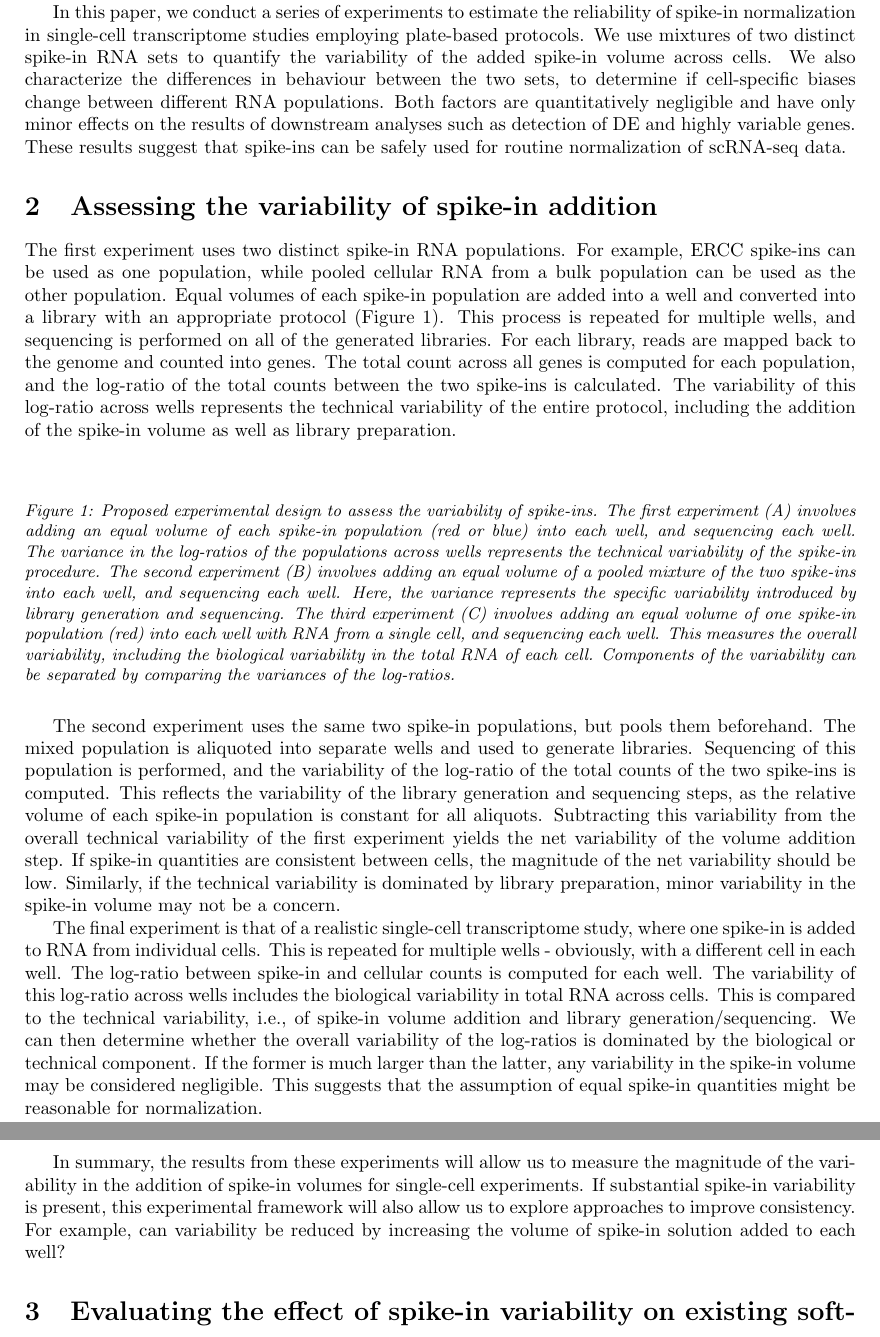
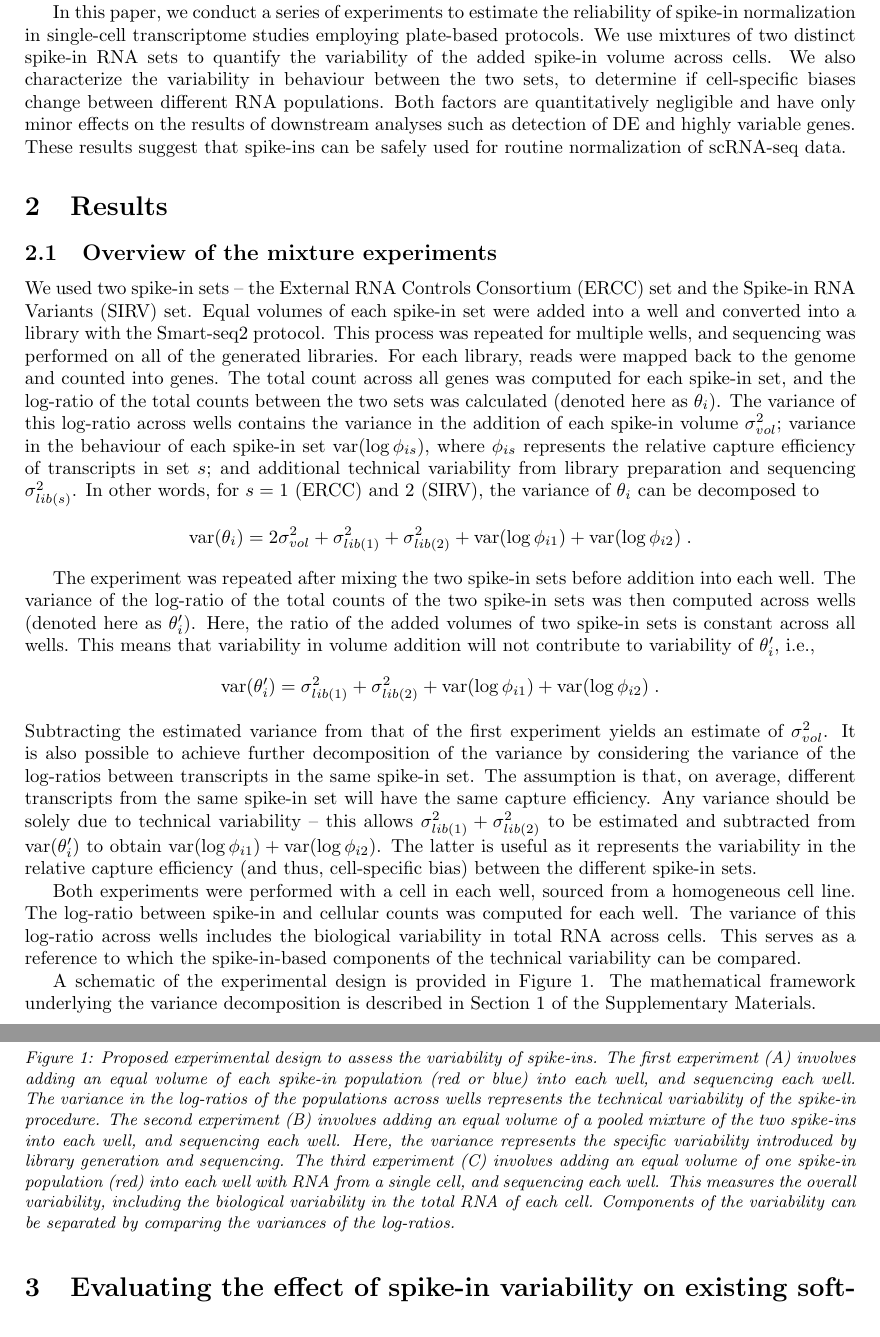
Before and after one commit to MarioniLab/SpikeIns2016, a LaTeX document (manuscript/prickle.tex): two parts of pages 2 and 3 of 6 before the commit and two parts of pages 2 and 3 of 7 after it, joined at a grey line, cut so that both start at the same text. Compiled offline with pdfLaTeX.

Commit message:
Added overview of mixture experiments.

```diff
--- a/manuscript/prickle.tex
+++ b/manuscript/prickle.tex
@@ -47,7 +47,7 @@ This means that any cell-specific biases in the latter may not be captured by th
 
 In this paper, we conduct a series of experiments to estimate the reliability of spike-in normalization in single-cell transcriptome studies employing plate-based protocols.
 We use mixtures of two distinct spike-in RNA sets to quantify the variability of the added spike-in volume across cells.
-We also characterize the differences in behaviour between the two sets, to determine if cell-specific biases change between different RNA populations.
+We also characterize the variability in behaviour between the two sets, to determine if cell-specific biases change between different RNA populations.
 Both factors are quantitatively negligible and have only minor effects on the results of downstream analyses such as detection of DE and highly variable genes.
 These results suggest that spike-ins can be safely used for routine normalization of scRNA-seq data.
 
@@ -62,14 +62,42 @@ These results suggest that spike-ins can be safely used for routine normalizatio
 % On the other hand, any non-DE genes with no change in the molecule number will be called as significant in standard normalization, which is definitively wrong.
 % You could have your cake and eat it by separating the DE list into up/down changes for easier examination of the up/down changes.
 
-\section{Assessing the variability of spike-in addition}
-The first experiment uses two distinct spike-in RNA populations.
-For example, ERCC spike-ins can be used as one population, while pooled cellular RNA from a bulk population can be used as the other population.
-Equal volumes of each spike-in population are added into a well and converted into a library with an appropriate protocol (Figure~\ref{fig:expdesign}).
-This process is repeated for multiple wells, and sequencing is performed on all of the generated libraries.
-For each library, reads are mapped back to the genome and counted into genes.
-The total count across all genes is computed for each population, and the log-ratio of the total counts between the two spike-ins is calculated.
-The variability of this log-ratio across wells represents the technical variability of the entire protocol, including the addition of the spike-in volume as well as library preparation.
+\section{Results}
+
+\subsection{Overview of the mixture experiments}
+We used two spike-in sets -- the External RNA Controls Consortium (ERCC) set and the Spike-in RNA Variants (SIRV) set.
+Equal volumes of each spike-in set were added into a well and converted into a library with the Smart-seq2 protocol.
+This process was repeated for multiple wells, and sequencing was performed on all of the generated libraries.
+For each library, reads were mapped back to the genome and counted into genes.
+The total count across all genes was computed for each spike-in set, and the log-ratio of the total counts between the two sets was calculated (denoted here as $\theta_i$).
+The variance of this log-ratio across wells contains the variance in the addition of each spike-in volume $\sigma_{vol}^2$;
+    variance in the behaviour of each spike-in set $\mbox{var}(\log \phi_{is})$, where $\phi_{is}$ represents the relative capture efficiency of transcripts in set $s$;
+    and additional technical variability from library preparation and sequencing $\sigma^2_{lib(s)}$.
+In other words, for $s=1$ (ERCC) and 2 (SIRV), the variance of $\theta_i$ can be decomposed to
+\[
+    \mbox{var}(\theta_i) = 2\sigma_{vol}^2 + \sigma^2_{lib(1)} + \sigma^2_{lib(2)} + \mbox{var}(\log \phi_{i1}) +  \mbox{var}(\log \phi_{i2}) \;.
+\]
+
+The experiment was repeated after mixing the two spike-in sets before addition into each well.
+The variance of the log-ratio of the total counts of the two spike-in sets was then computed across wells (denoted here as $\theta_i'$).
+Here, the ratio of the added volumes of two spike-in sets is constant across all wells.
+This means that variability in volume addition will not contribute to variability of $\theta_i'$, i.e.,
+\[
+    \mbox{var}(\theta_i') = \sigma^2_{lib(1)} + \sigma^2_{lib(2)} + \mbox{var}(\log \phi_{i1}) +  \mbox{var}(\log \phi_{i2}) \;.
+\]
+Subtracting the estimated variance from that of the first experiment yields an estimate of $\sigma_{vol}^2$.
+It is also possible to achieve further decomposition of the variance by considering the variance of the log-ratios between transcripts in the same spike-in set.
+The assumption is that, on average, different transcripts from the same spike-in set will have the same capture efficiency.
+Any variance should be solely due to technical variability -- this allows $\sigma^2_{lib(1)} + \sigma^2_{lib(2)}$ to be estimated and subtracted from $\mbox{var}(\theta_i')$ to obtain $\mbox{var}(\log \phi_{i1}) +  \mbox{var}(\log \phi_{i2})$.
+The latter is useful as it represents the variability in the relative capture efficiency (and thus, cell-specific bias) between the different spike-in sets.
+
+Both experiments were performed with a cell in each well, sourced from a homogeneous cell line.
+The log-ratio between spike-in and cellular counts was computed for each well.
+The variance of this log-ratio across wells includes the biological variability in total RNA across cells.
+This serves as a reference to which the spike-in-based components of the technical variability can be compared.
+
+A schematic of the experimental design is provided in Figure~\ref{fig:expdesign}.
+The mathematical framework underlying the variance decomposition is described in Section~1 of the Supplementary Materials.
 
 % It should be stressed that the specific choice of population does not matter.
 % Once the variance is estimated, it can be applied to other studies involving different RNA populations.
@@ -89,28 +117,6 @@ Components of the variability can be separated by comparing the variances of the
 }
 \label{fig:expdesign}
 \end{figure}
-
-The second experiment uses the same two spike-in populations, but pools them beforehand.
-The mixed population is aliquoted into separate wells and used to generate libraries.
-Sequencing of this population is performed, and the variability of the log-ratio of the total counts of the two spike-ins is computed.
-This reflects the variability of the library generation and sequencing steps, as the relative volume of each spike-in population is constant for all aliquots.
-Subtracting this variability from the overall technical variability of the first experiment yields the net variability of the volume addition step.
-If spike-in quantities are consistent between cells, the magnitude of the net variability should be low.
-Similarly, if the technical variability is dominated by library preparation, minor variability in the spike-in volume may not be a concern.
-%This variability may not be negligible in a single-cell protocol, due to the difficulty of reliably capturing small numbers of transcript molecules.
-
-The final experiment is that of a realistic single-cell transcriptome study, where one spike-in is added to RNA from individual cells.
-This is repeated for multiple wells - obviously, with a different cell in each well.
-The log-ratio between spike-in and cellular counts is computed for each well.
-The variability of this log-ratio across wells includes the biological variability in total RNA across cells.
-This is compared to the technical variability, i.e., of spike-in volume addition and library generation/sequencing.
-We can then determine whether the overall variability of the log-ratios is dominated by the biological or technical component.
-If the former is much larger than the latter, any variability in the spike-in volume may be considered negligible.
-This suggests that the assumption of equal spike-in quantities might be reasonable for normalization.
-
-In summary, the results from these experiments will allow us to measure the magnitude of the variability in the addition of spike-in volumes for single-cell experiments.
-If substantial spike-in variability is present, this experimental framework will also allow us to explore approaches to improve consistency.
-For example, can variability be reduced by increasing the volume of spike-in solution added to each well?
 
 \section{Evaluating the effect of spike-in variability on existing software}
 The effect of variable spike-in quantities can be more rigorously evaluated in the context of downstream analyses.
```
